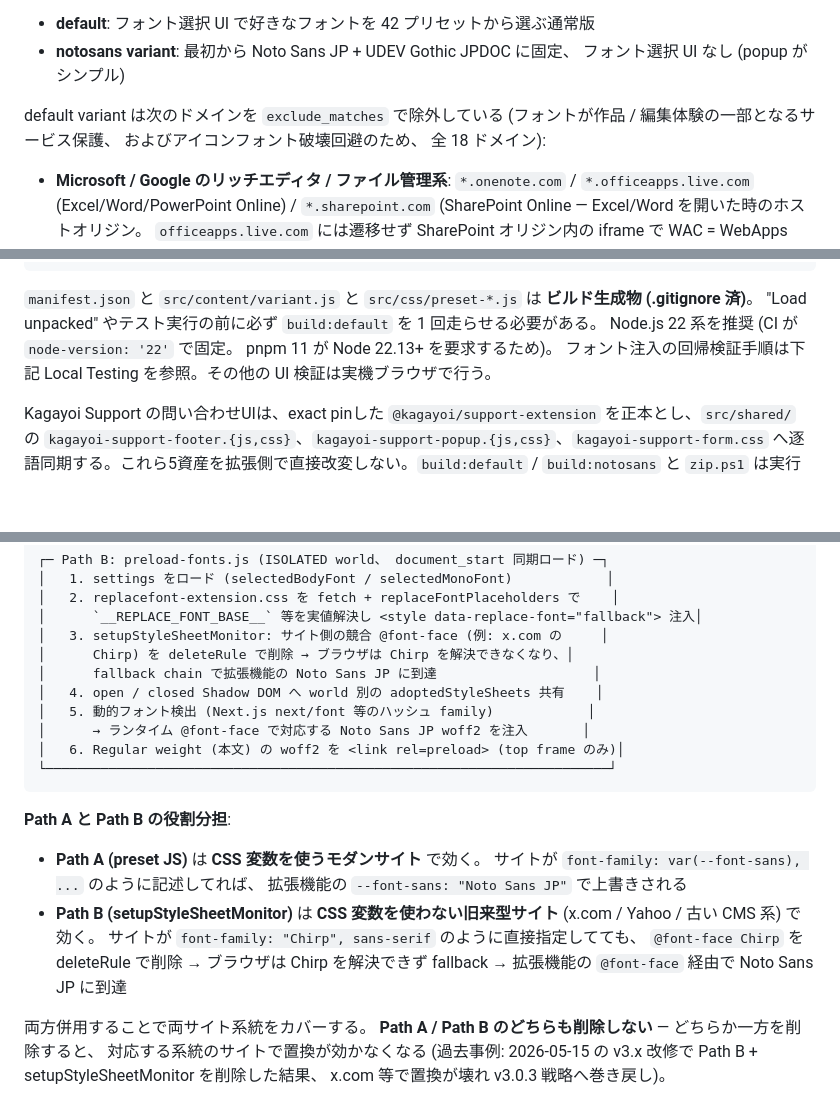
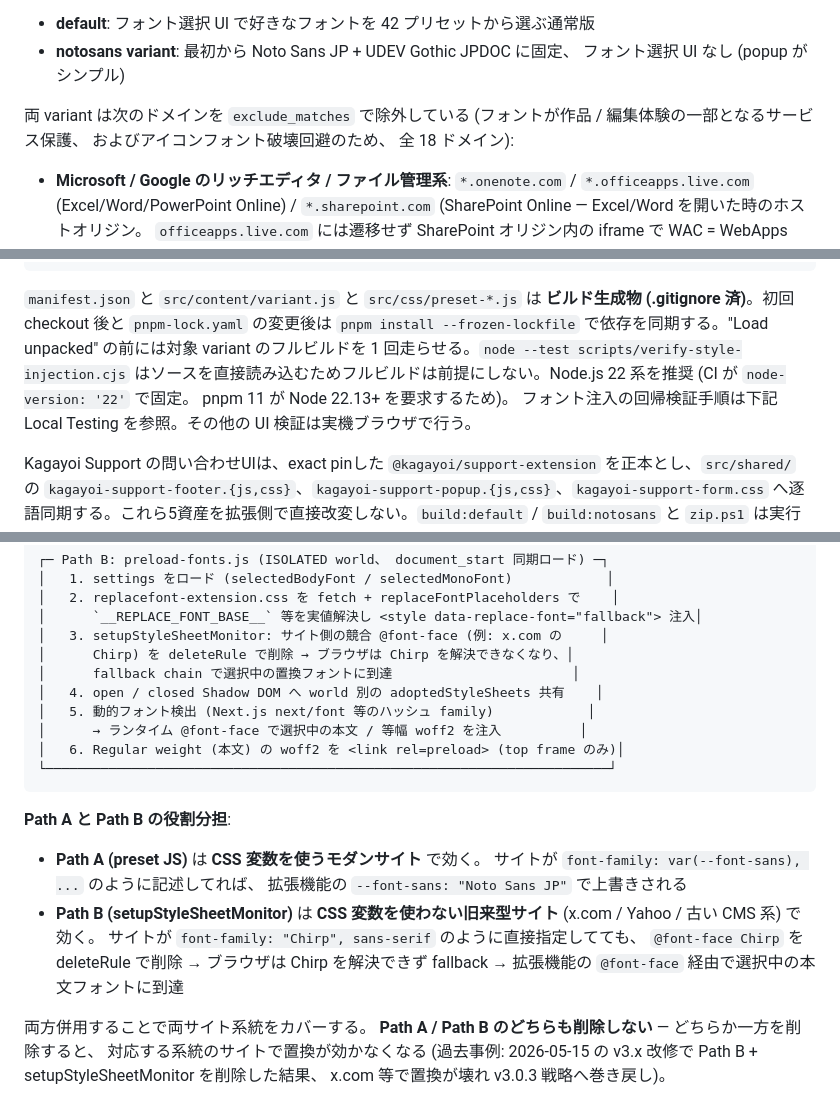
Before and after one commit to 1llum1n4t1s/ReplaceFontSelect, a Markdown page: AGENTS.md, 3 parts joined by grey strips. Rendered like a GitHub page; blank space fills up the shorter version.

````diff
--- a/AGENTS.md
+++ b/AGENTS.md
@@ -10,7 +10,7 @@ This file provides guidance to Codex and other coding agents working in this rep
 - **default**: フォント選択 UI で好きなフォントを 42 プリセットから選ぶ通常版
 - **notosans variant**: 最初から Noto Sans JP + UDEV Gothic JPDOC に固定、 フォント選択 UI なし (popup がシンプル)
 
-default variant は次のドメインを `exclude_matches` で除外している (フォントが作品 / 編集体験の一部となるサービス保護、 およびアイコンフォント破壊回避のため、 全 18 ドメイン):
+両 variant は次のドメインを `exclude_matches` で除外している (フォントが作品 / 編集体験の一部となるサービス保護、 およびアイコンフォント破壊回避のため、 全 18 ドメイン):
 - **Microsoft / Google のリッチエディタ / ファイル管理系**: `*.onenote.com` / `*.officeapps.live.com` (Excel/Word/PowerPoint Online) / `*.sharepoint.com` (SharePoint Online — Excel/Word を開いた時のホストオリジン。 `officeapps.live.com` には遷移せず SharePoint オリジン内の iframe で WAC = WebApps Components が動くため別途除外が必要) / `onedrive.live.com` (OneDrive 個人版のファイル管理 UI — Fluent UI / FabricMDL2Icons のアイコンフォントが本文置換の巻き添えになるため除外。 OneDrive for Business は `*.sharepoint.com` 経由で別途カバー済) / `docs.google.com` (Docs / Sheets / Slides / Forms)
 - **デザインツール系**: `*.figma.com` / `www.canva.com` / `express.adobe.com`
 - **リッチエディタ / IDE 系 (v3.1 系で追加)**: `www.notion.so` / `app.slack.com` / `linear.app` / `*.github.dev` / `vscode.dev` / `replit.com` / `codesandbox.io` / `stackblitz.com` / `www.overleaf.com` / `discord.com` (アプリ本体は `/channels/*` 配下で `/app/*` にはマッチしないため、 Notion / Linear と同じくドメイン全体を除外)
@@ -35,7 +36,7 @@ pnpm run sync:support                  # 共有パッケージ正本から問い
 pnpm run check:support                 # 同梱資産が共有パッケージ正本と一致することを読み取り専用で検査
 ```
 
-`manifest.json` と `src/content/variant.js` と `src/css/preset-*.js` は **ビルド生成物 (.gitignore 済)**。 "Load unpacked" やテスト実行の前に必ず `build:default` を 1 回走らせる必要がある。 Node.js 22 系を推奨 (CI が `node-version: '22'` で固定。 pnpm 11 が Node 22.13+ を要求するため)。 フォント注入の回帰検証手順は下記 Local Testing を参照。その他の UI 検証は実機ブラウザで行う。
+`manifest.json` と `src/content/variant.js` と `src/css/preset-*.js` は **ビルド生成物 (.gitignore 済)**。初回 checkout 後と `pnpm-lock.yaml` の変更後は `pnpm install --frozen-lockfile` で依存を同期する。"Load unpacked" の前には対象 variant のフルビルドを 1 回走らせる。`node --test scripts/verify-style-injection.cjs` はソースを直接読み込むためフルビルドは前提にしない。Node.js 22 系を推奨 (CI が `node-version: '22'` で固定。 pnpm 11 が Node 22.13+ を要求するため)。 フォント注入の回帰検証手順は下記 Local Testing を参照。その他の UI 検証は実機ブラウザで行う。
 
 Kagayoi Support の問い合わせUIは、exact pinした `@kagayoi/support-extension` を正本とし、`src/shared/` の `kagayoi-support-footer.{js,css}`、`kagayoi-support-popup.{js,css}`、`kagayoi-support-form.css` へ逐語同期する。これら5資産を拡張側で直接改変しない。`build:default` / `build:notosans` と `zip.ps1` は実行前に自動同期し、CIは `check:support` とChrome ZIP内のCSS存在確認で欠落・乖離を拒否する。共有部品を更新するときは依存versionを更新してから `pnpm run sync:support` と両variantのbuildを実行する。
 
@@ -114,17 +115,17 @@ Kagayoi Support の問い合わせUIは、exact pinした `@kagayoi/support-exte
 │      `__REPLACE_FONT_BASE__` 等を実値解決し <style data-replace-font="fallback"> 注入│
 │   3. setupStyleSheetMonitor: サイト側の競合 @font-face (例: x.com の     │
 │      Chirp) を deleteRule で削除 → ブラウザは Chirp を解決できなくなり、│
-│      fallback chain で拡張機能の Noto Sans JP に到達                    │
+│      fallback chain で選択中の置換フォントに到達                       │
 │   4. open / closed Shadow DOM へ world 別の adoptedStyleSheets 共有    │
 │   5. 動的フォント検出 (Next.js next/font 等のハッシュ family)            │
-│      → ランタイム @font-face で対応する Noto Sans JP woff2 を注入       │
+│      → ランタイム @font-face で選択中の本文 / 等幅 woff2 を注入          │
 │   6. Regular weight (本文) の woff2 を <link rel=preload> (top frame のみ)│
 └────────────────────────────────────────────────────────────────────────┘
 ```
 
 **Path A と Path B の役割分担**:
 - **Path A (preset JS)** は **CSS 変数を使うモダンサイト** で効く。 サイトが `font-family: var(--font-sans), ...` のように記述してれば、 拡張機能の `--font-sans: "Noto Sans JP"` で上書きされる
-- **Path B (setupStyleSheetMonitor)** は **CSS 変数を使わない旧来型サイト** (x.com / Yahoo / 古い CMS 系) で効く。 サイトが `font-family: "Chirp", sans-serif` のように直接指定してても、 `@font-face Chirp` を deleteRule で削除 → ブラウザは Chirp を解決できず fallback → 拡張機能の `@font-face` 経由で Noto Sans JP に到達
+- **Path B (setupStyleSheetMonitor)** は **CSS 変数を使わない旧来型サイト** (x.com / Yahoo / 古い CMS 系) で効く。 サイトが `font-family: "Chirp", sans-serif` のように直接指定してても、 `@font-face Chirp` を deleteRule で削除 → ブラウザは Chirp を解決できず fallback → 拡張機能の `@font-face` 経由で選択中の本文フォントに到達
 
 両方併用することで両サイト系統をカバーする。 **Path A / Path B のどちらも削除しない** — どちらか一方を削除すると、 対応する系統のサイトで置換が効かなくなる (過去事例: 2026-05-15 の v3.x 改修で Path B + setupStyleSheetMonitor を削除した結果、 x.com 等で置換が壊れ v3.0.3 戦略へ巻き戻し)。
 
````
Also changed, not shown: other parts of AGENTS.md (+4 -3 lines).
